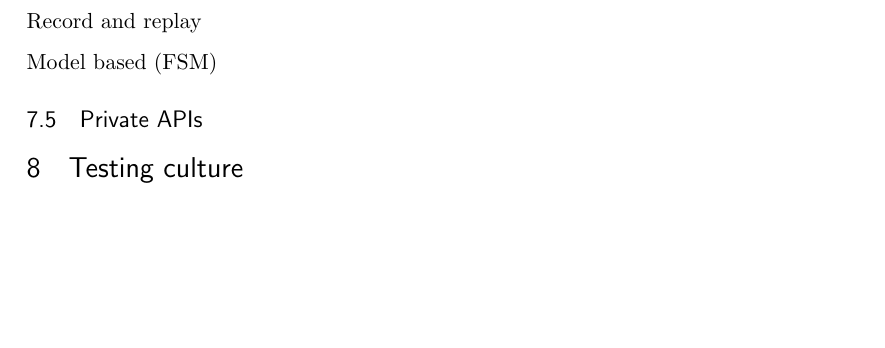
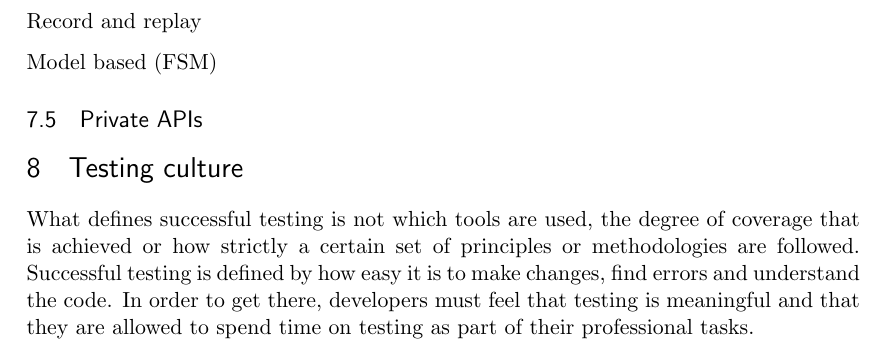
Before and after one commit to emilwall/exjobb, a LaTeX thesis (exjobb_thesis_emilwall.tex): part of page 20 of 32, cut so that both start at the same text, the shorter picture padded with empty space. Compiled offline with pdfLaTeX.

Commit message:
Introduction to testing culture

```diff
--- a/exjobb_thesis_emilwall.tex
+++ b/exjobb_thesis_emilwall.tex
@@ -377,6 +377,8 @@ Model based (FSM)
 
 \section{Testing culture}
 
+What defines successful testing is not which tools are used, the degree of coverage that is achieved or how strictly a certain set of principles or methodologies are followed. Successful testing is defined by how easy it is to make changes, find errors and understand the code. In order to get there, developers must feel that testing is meaningful and that they are allowed to spend time on testing as part of their professional tasks.
+
 \subsection{State of events}
 
 It's possible that the overall quality of JavaScript code has improved over the last few years, partly as a consequence of testing methodologies entering the JavaScript community. One might argue that the new application frameworks has brought not only new capabilities (as mentioned in section~\ref{sec:appframeworks}) but also brought people with background from backend-programming with tests, experienced with for example Ruby on Rails development, to JavaScript. In fact, most of the new frameworks have been developed by people with such background. This has influenced the way JavaScript code is written and given birth to a novel testing culture. \cite[questions~12-15]{Ahnve}
```
